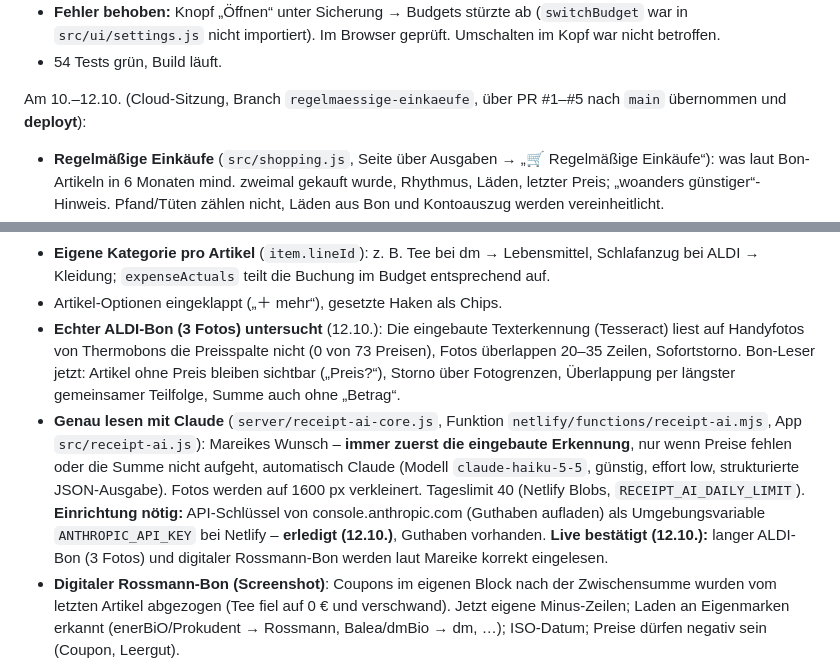
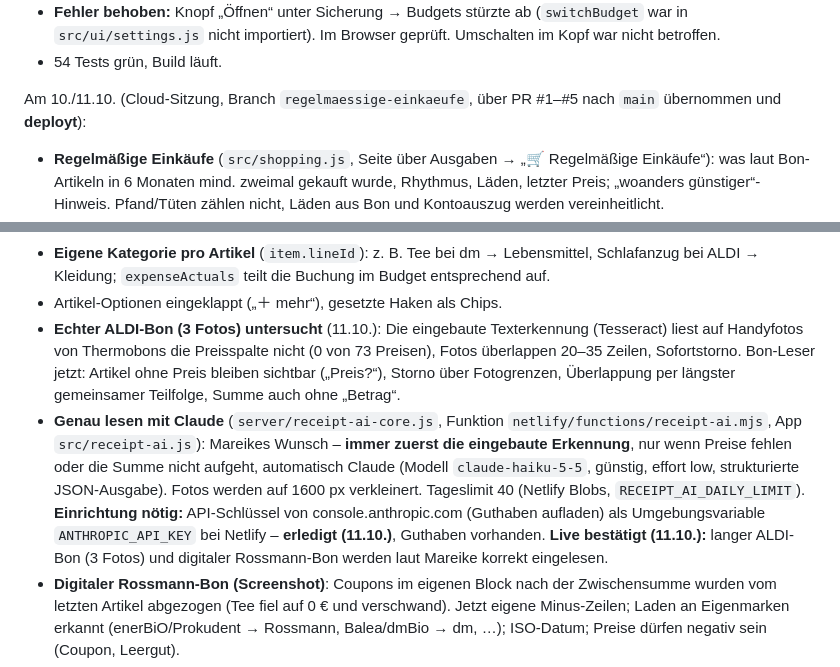
Before and after one commit to 6v7zd4j79h-code/Budgetplaner, a Markdown page: PROJEKT-STATUS.md, 2 parts joined by grey strips. Drawn GitHub-style.

Commit message:
Projektstand: Datum der Sitzung korrigiert (10./11.10.)
Co-Authored-By: Claude Opus 5.5 <noreply@anthropic.com>
Claude-Session: https://claude.ai/code/session_01J5HZ2i8j5UiDkfyxJH4svh

```diff
--- a/PROJEKT-STATUS.md
+++ b/PROJEKT-STATUS.md
@@ -105,7 +105,7 @@ Am 07.10. (Cloud-Sitzung):
   geprüft. Umschalten im Kopf war nicht betroffen.
 - 54 Tests grün, Build läuft.
 
-Am 10.–12.10. (Cloud-Sitzung, Branch `regelmaessige-einkaeufe`, über
+Am 10./11.10. (Cloud-Sitzung, Branch `regelmaessige-einkaeufe`, über
 PR #1–#5 nach `main` übernommen und **deployt**):
 - **Regelmäßige Einkäufe** (`src/shopping.js`, Seite über Ausgaben →
   „🛒 Regelmäßige Einkäufe“): was laut Bon-Artikeln in 6 Monaten mind. zweimal
@@ -185,7 +185,7 @@ PR #1–#5 nach `main` übernommen und **deployt**):
   Lebensmittel, Schlafanzug bei ALDI → Kleidung; `expenseActuals` teilt
   die Buchung im Budget entsprechend auf.
 - Artikel-Optionen eingeklappt („＋ mehr“), gesetzte Haken als Chips.
-- **Echter ALDI-Bon (3 Fotos) untersucht** (12.10.): Die eingebaute
+- **Echter ALDI-Bon (3 Fotos) untersucht** (11.10.): Die eingebaute
   Texterkennung (Tesseract) liest auf Handyfotos von Thermobons die
   Preisspalte nicht (0 von 73 Preisen), Fotos überlappen 20–35 Zeilen,
   Sofortstorno. Bon-Leser jetzt: Artikel ohne Preis bleiben sichtbar
@@ -199,8 +199,8 @@ PR #1–#5 nach `main` übernommen und **deployt**):
   Fotos werden auf 1600 px verkleinert. Tageslimit 40 (Netlify Blobs,
   `RECEIPT_AI_DAILY_LIMIT`). **Einrichtung nötig:** API-Schlüssel von
   console.anthropic.com (Guthaben aufladen) als Umgebungsvariable
-  `ANTHROPIC_API_KEY` bei Netlify – **erledigt (12.10.)**, Guthaben vorhanden.
-  **Live bestätigt (12.10.):** langer ALDI-Bon (3 Fotos) und digitaler
+  `ANTHROPIC_API_KEY` bei Netlify – **erledigt (11.10.)**, Guthaben vorhanden.
+  **Live bestätigt (11.10.):** langer ALDI-Bon (3 Fotos) und digitaler
   Rossmann-Bon werden laut Mareike korrekt eingelesen.
 - **Digitaler Rossmann-Bon (Screenshot)**: Coupons im eigenen Block nach
   der Zwischensumme wurden vom letzten Artikel abgezogen (Tee fiel auf 0 €
```
Also changed, not shown: other parts of PROJEKT-STATUS.md (+1 -1 lines).
